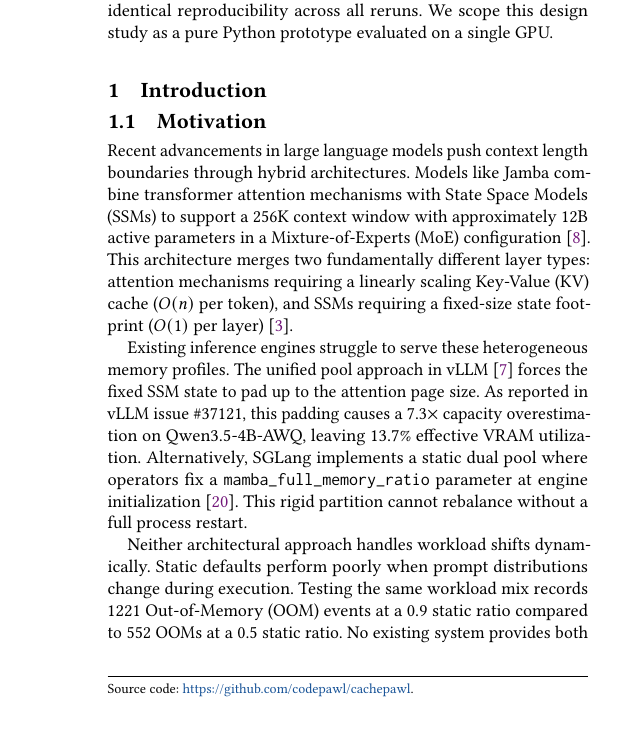
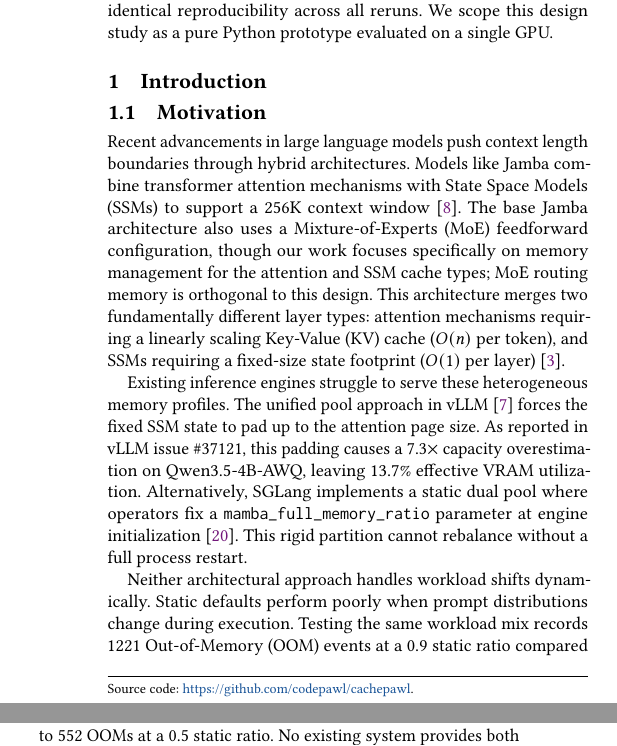
Before and after one commit to codepawl/cachepawl, a LaTeX paper (research/avmp/paper.tex, which reads research/avmp/sections/01-introduction.tex): part of one column of page 1 of 8 before the commit and two parts of the columns of page 1 of 8 after it, the two joined at a grey line, cut so that both start at the same text, the shorter picture padded with empty space. Compiled offline with pdfLaTeX.

Commit message:
docs(paper): remove MoE from title and overstated MoE references
Both peer reviewers (GPT-5.5 and Gemini) flagged scope mismatch: the
title and intro claimed Mamba-Transformer-MoE coverage but the paper
evaluates only attention-SSM memory management. MoE feedforward
routing is orthogonal.

- paper.tex: drop "-MoE" from title
- 01-introduction.tex section 1.1: rewrite the Jamba sentence to mention
  MoE only as background context with an explicit scope disclaimer
  ("our work focuses specifically on memory management for the attention
  and SSM cache types; MoE routing memory is orthogonal to this design")
- 00-abstract.tex: drop "-MoE" from the abstract-guidance comment block
  so the writing prompt no longer suggests MoE coverage
- 02-background.tex section 2.1: unchanged - already mentions Jamba's
  MoE only as architectural background (one sentence), which the peer
  review spec explicitly allows

```diff
--- a/research/avmp/paper.tex
+++ b/research/avmp/paper.tex
@@ -16,7 +16,7 @@
 \begin{document}
 \sloppy
 
-\title{Asymmetric Virtual Memory Paging for Hybrid Mamba-Transformer-MoE Inference}
+\title{Asymmetric Virtual Memory Paging for Hybrid Mamba-Transformer Inference}
 \thanks{Source code: \url{https://github.com/codepawl/cachepawl}}
 
 \author{An Xuan Nguyen}
--- a/research/avmp/sections/01-introduction.tex
+++ b/research/avmp/sections/01-introduction.tex
@@ -4,7 +4,7 @@
 \subsection{Motivation}
 \label{sec:intro:motivation}
 
-Recent advancements in large language models push context length boundaries through hybrid architectures. Models like Jamba combine transformer attention mechanisms with State Space Models (SSMs) to support a 256K context window with approximately 12B active parameters in a Mixture-of-Experts (MoE) configuration \cite{lieber2024jamba}. This architecture merges two fundamentally different layer types: attention mechanisms requiring a linearly scaling Key-Value (KV) cache ($O(n)$ per token), and SSMs requiring a fixed-size state footprint ($O(1)$ per layer) \cite{dao2024mamba2}.
+Recent advancements in large language models push context length boundaries through hybrid architectures. Models like Jamba combine transformer attention mechanisms with State Space Models (SSMs) to support a 256K context window \cite{lieber2024jamba}. The base Jamba architecture also uses a Mixture-of-Experts (MoE) feedforward configuration, though our work focuses specifically on memory management for the attention and SSM cache types; MoE routing memory is orthogonal to this design. This architecture merges two fundamentally different layer types: attention mechanisms requiring a linearly scaling Key-Value (KV) cache ($O(n)$ per token), and SSMs requiring a fixed-size state footprint ($O(1)$ per layer) \cite{dao2024mamba2}.
 
 Existing inference engines struggle to serve these heterogeneous memory profiles. The unified pool approach in vLLM \cite{kwon2023pagedattention} forces the fixed SSM state to pad up to the attention page size. As reported in vLLM issue \#37121, this padding causes a 7.3$\times$ capacity overestimation on Qwen3.5-4B-AWQ, leaving 13.7\% effective VRAM utilization. Alternatively, SGLang implements a static dual pool where operators fix a \texttt{mamba\_full\_memory\_ratio} parameter at engine initialization \cite{zheng2024sglang}. This rigid partition cannot rebalance without a full process restart.
 
```
Also changed, not shown: research/avmp/sections/00-abstract.tex (+1 -1 lines).
